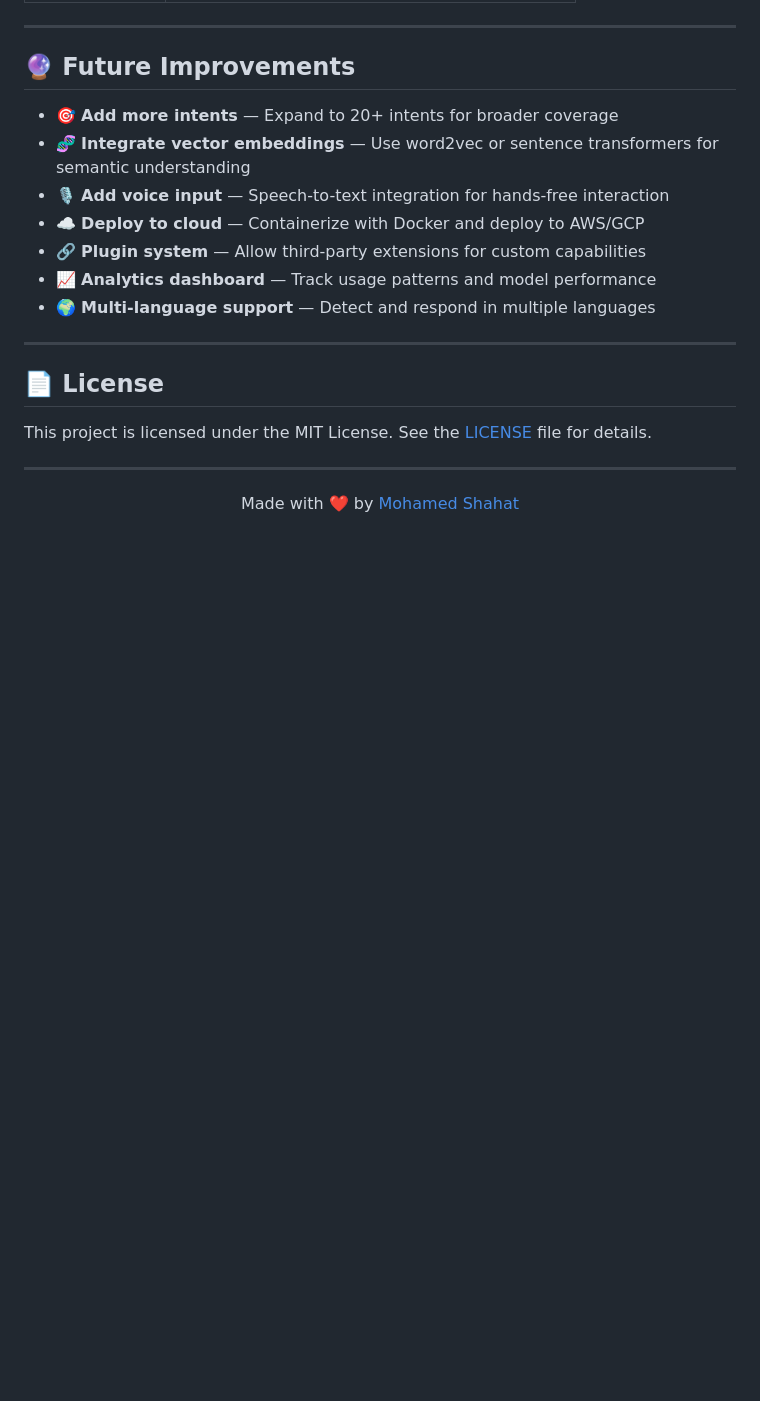
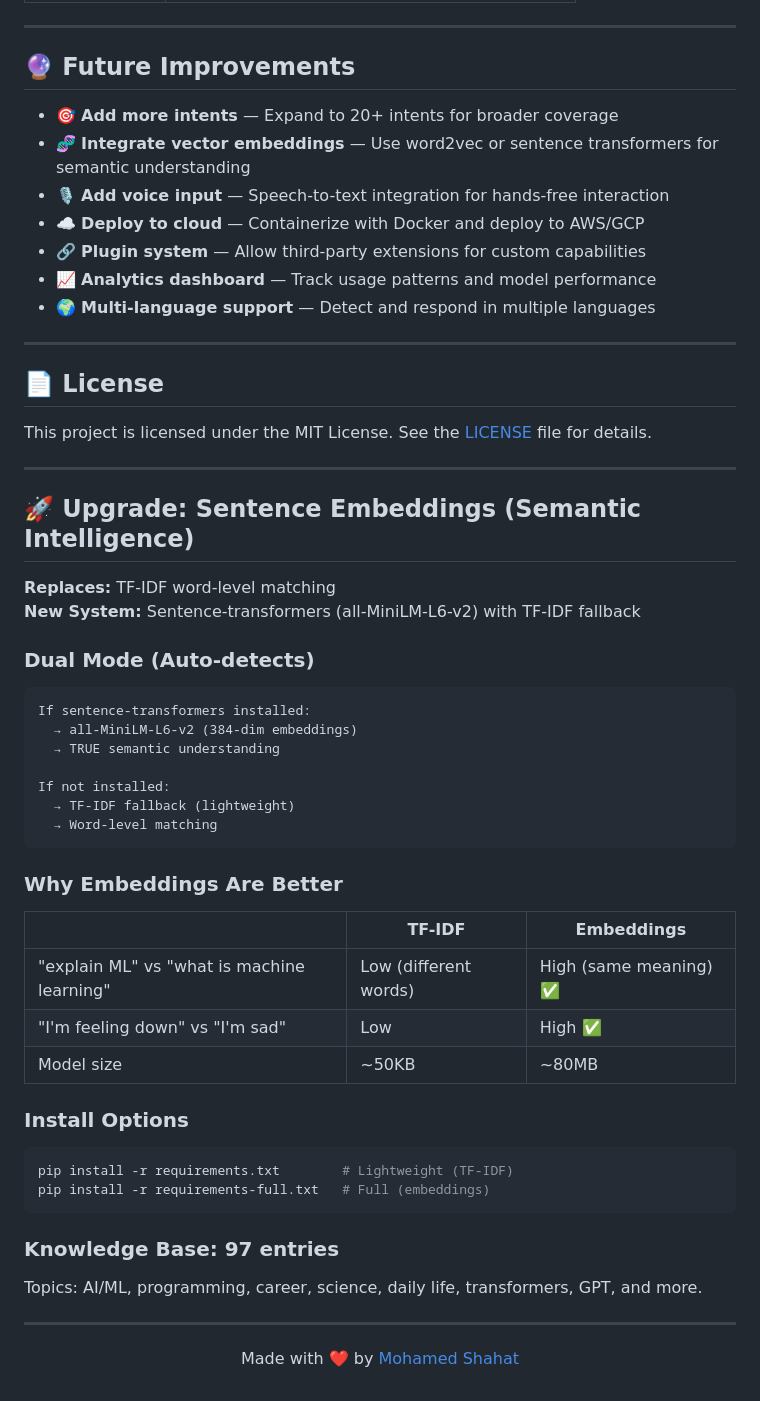
Before and after one commit to mohamedshhahat1/AI-Assistant, a Markdown page: README.md, the part around the change. Rendered like a GitHub page; blank space fills up the shorter version.

Commit message:
docs: add upgrade section to README

````diff
--- a/README.md
+++ b/README.md
@@ -237,6 +237,40 @@ This project is licensed under the MIT License. See the [LICENSE](LICENSE) file
 
 ---
 
+## 🚀 Upgrade: Sentence Embeddings (Semantic Intelligence)
+
+**Replaces:** TF-IDF word-level matching
+**New System:** Sentence-transformers (all-MiniLM-L6-v2) with TF-IDF fallback
+
+### Dual Mode (Auto-detects)
+```
+If sentence-transformers installed:
+  → all-MiniLM-L6-v2 (384-dim embeddings)
+  → TRUE semantic understanding
+
+If not installed:
+  → TF-IDF fallback (lightweight)
+  → Word-level matching
+```
+
+### Why Embeddings Are Better
+| | TF-IDF | Embeddings |
+|---|--------|-----------|
+| "explain ML" vs "what is machine learning" | Low (different words) | High (same meaning) ✅ |
+| "I'm feeling down" vs "I'm sad" | Low | High ✅ |
+| Model size | ~50KB | ~80MB |
+
+### Install Options
+```bash
+pip install -r requirements.txt        # Lightweight (TF-IDF)
+pip install -r requirements-full.txt   # Full (embeddings)
+```
+
+### Knowledge Base: 97 entries
+Topics: AI/ML, programming, career, science, daily life, transformers, GPT, and more.
+
+---
+
 <p align="center">
   Made with ❤️ by <a href="https://github.com/mohamedshhahat1">Mohamed Shahat</a>
 </p>
````
